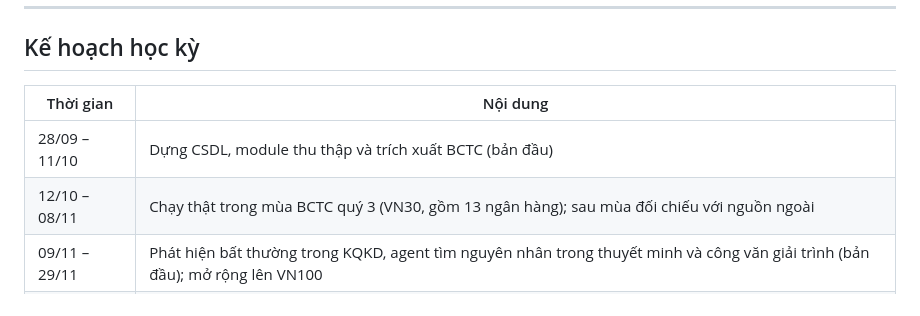
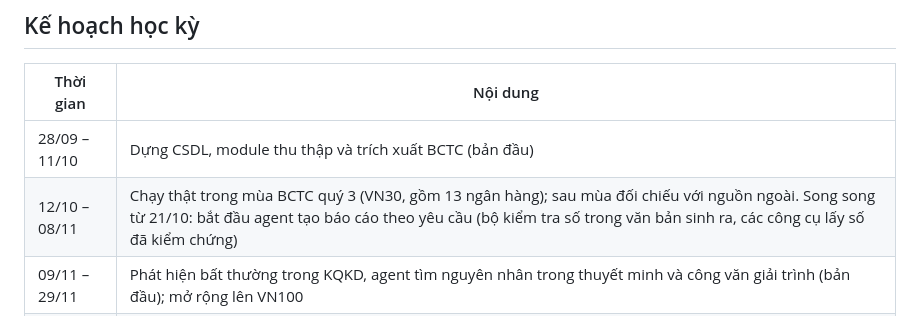
Before and after one commit to Relieq/Stock-Agent, a Markdown page: Baocao/bao-cao-tuan.md, the part around the change. GitHub-like rendering.

Commit message:
Đặc tả agent tạo báo cáo theo yêu cầu (đồ thị các bước, kế hoạch, công cụ, bảng số, bộ kiểm tra số, trang báo cáo và PDF, cách đo); kế hoạch học kỳ: bắt đầu agent song song mùa quý 3

```diff
--- a/Baocao/bao-cao-tuan.md
+++ b/Baocao/bao-cao-tuan.md
@@ -11,7 +11,7 @@
 | Thời gian | Nội dung |
 |---|---|
 | 28/09 – 11/10 | Dựng CSDL, module thu thập và trích xuất BCTC (bản đầu) |
-| 12/10 – 08/11 | Chạy thật trong mùa BCTC quý 3 (VN30, gồm 13 ngân hàng); sau mùa đối chiếu với nguồn ngoài |
+| 12/10 – 08/11 | Chạy thật trong mùa BCTC quý 3 (VN30, gồm 13 ngân hàng); sau mùa đối chiếu với nguồn ngoài. Song song từ 21/10: bắt đầu agent tạo báo cáo theo yêu cầu (bộ kiểm tra số trong văn bản sinh ra, các công cụ lấy số đã kiểm chứng) |
 | 09/11 – 29/11 | Phát hiện bất thường trong KQKD, agent tìm nguyên nhân trong thuyết minh và công văn giải trình (bản đầu); mở rộng lên VN100 |
 | 30/11 – 20/12 | Đánh giá độ chính xác trên bộ dữ liệu vàng, so với hệ thống khóa trước; triển khai lên máy chủ cho người dùng thử |
 | 21/12 – 31/12 | Hoàn thiện báo cáo final, slide và video demo; kết thúc Project III |
```
Also changed, not shown: Baocao/dinh-huong/agent-bao-cao.md (added, +286 -0 lines), Baocao/dinh-huong/architecture.md (+2 -0 lines).
